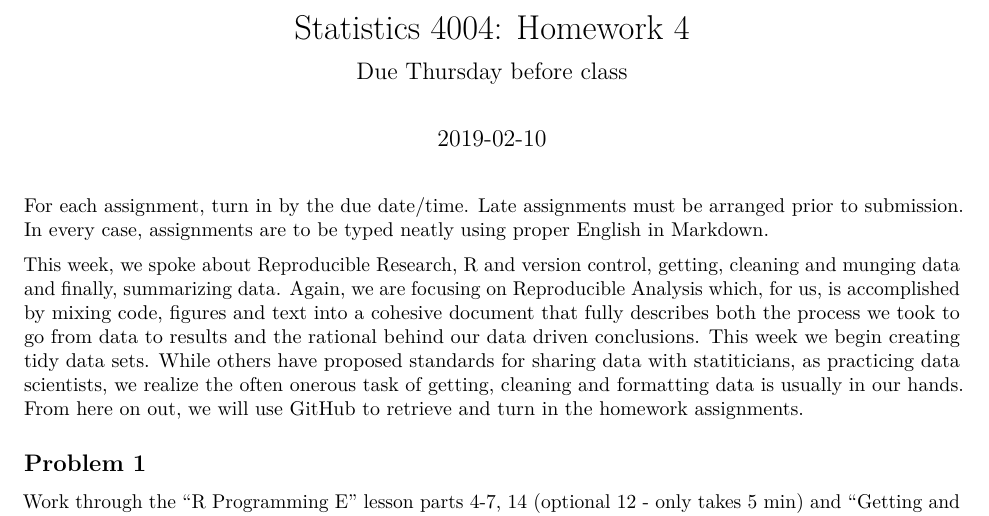
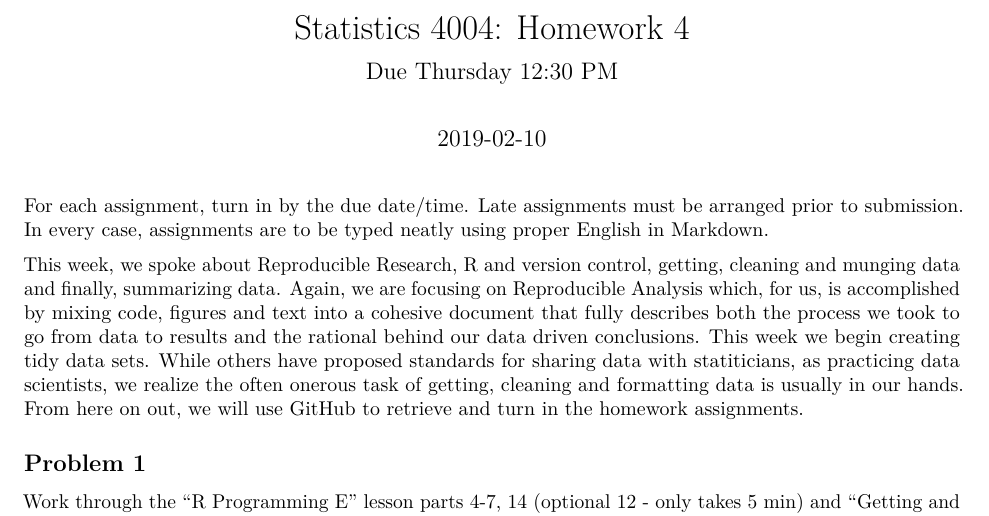
Before and after one commit to kingsaleh123/git-clone-git-bitbucket.org-rsettlag-stat_4004_spring_2019, an R Markdown document (STAT_4004_lecture_6/Homework_4.Rmd): part of page 1 of 4, cut so that both start at the same text. Rendered offline with R 4.5, knitr and Pandoc, then LaTeX, with nearby package versions; some code elsewhere in the file could not run offline.

Commit message:
Update Homework_4.Rmd

```diff
--- a/STAT_4004_lecture_6/Homework_4.Rmd
+++ b/STAT_4004_lecture_6/Homework_4.Rmd
@@ -1,6 +1,6 @@
 ---
 title: "Statistics 4004: Homework 4"
-subtitle: "Due Thursday before class"
+subtitle: "Due Thursday 12:30 PM"
 date: '`r Sys.Date()`'
 output: pdf_document
 ---
```
